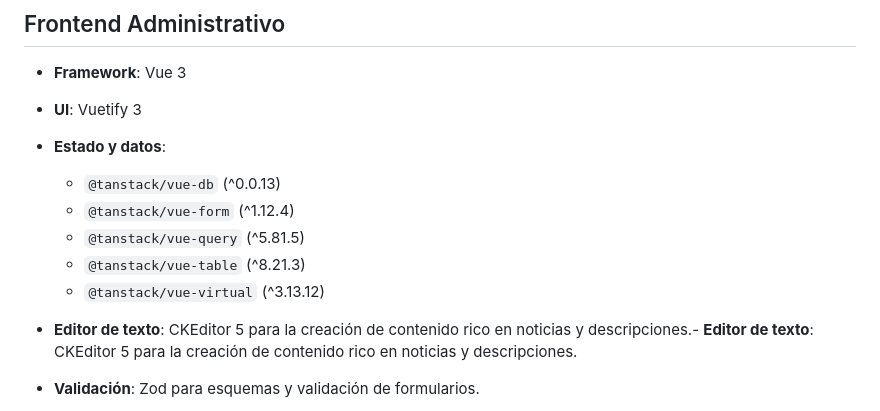
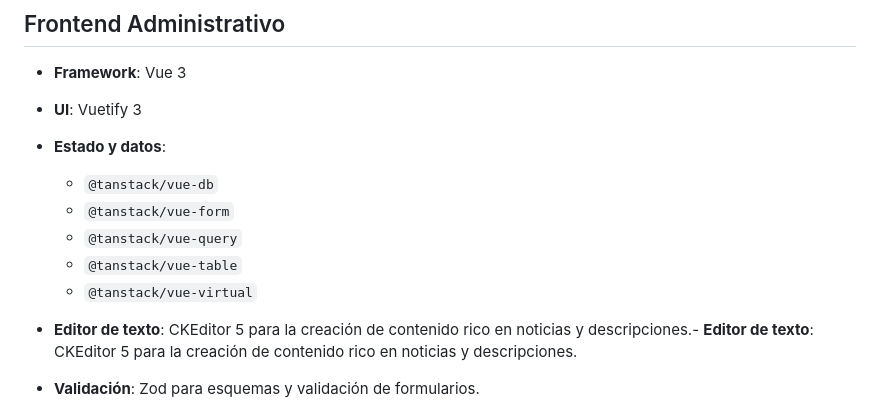
Before and after one commit to JuanPabloFloresDiaz/PracticaAppPublicitaria, a Markdown page: README.md, the part around the change. Drawn GitHub-style.

Commit message:
Actualizar las dependencias de estado y datos en el README.md

```diff
--- a/README.md
+++ b/README.md
@@ -64,11 +64,11 @@ Cada tabla incluye los campos `created_at`, `updated_at` y `deleted_at` para aud
 
 * **Estado y datos**:
 
-  * `@tanstack/vue-db` (^0.0.13)
-  * `@tanstack/vue-form` (^1.12.4)
-  * `@tanstack/vue-query` (^5.81.5)
-  * `@tanstack/vue-table` (^8.21.3)
-  * `@tanstack/vue-virtual` (^3.13.12)
+  * `@tanstack/vue-db`
+  * `@tanstack/vue-form`
+  * `@tanstack/vue-query`
+  * `@tanstack/vue-table`
+  * `@tanstack/vue-virtual`
 
 * **Editor de texto**: CKEditor 5 para la creación de contenido rico en noticias y descripciones.- **Editor de texto**: CKEditor 5 para la creación de contenido rico en noticias y descripciones.
 
```
